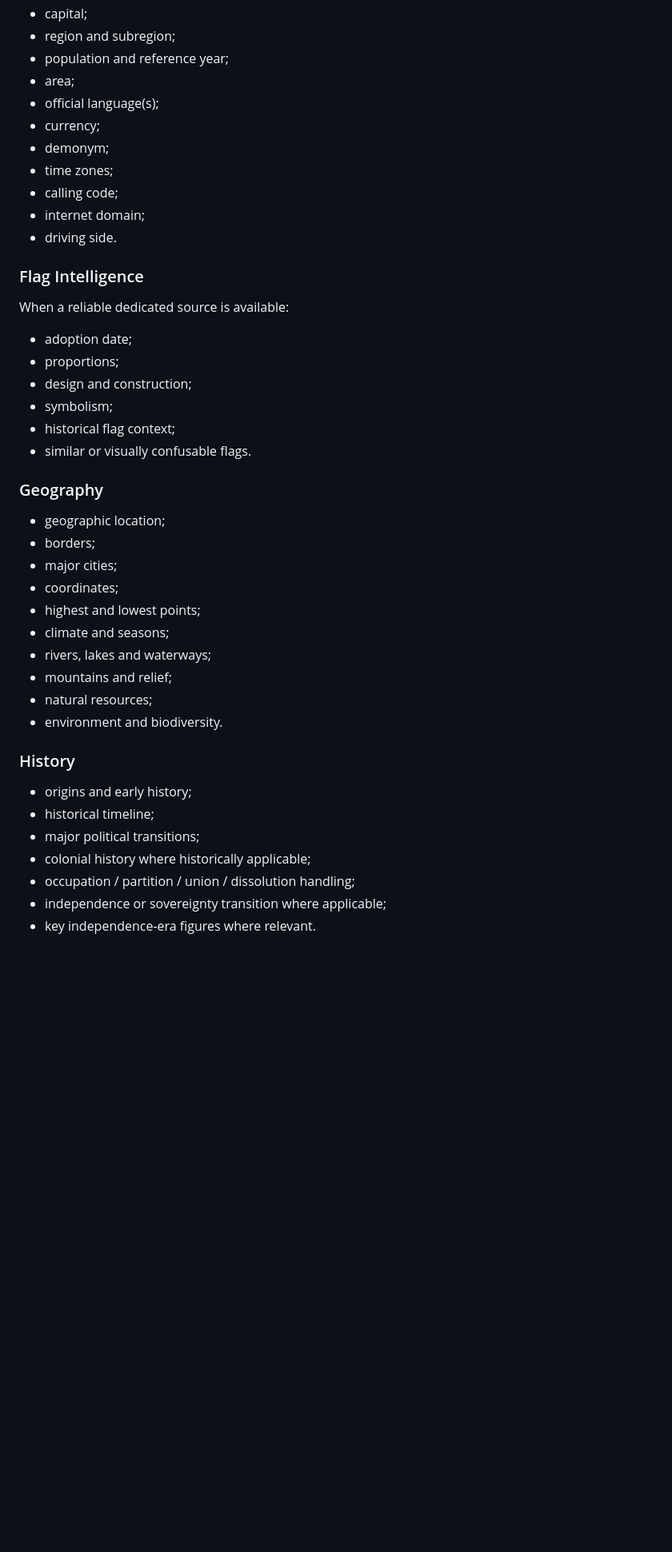
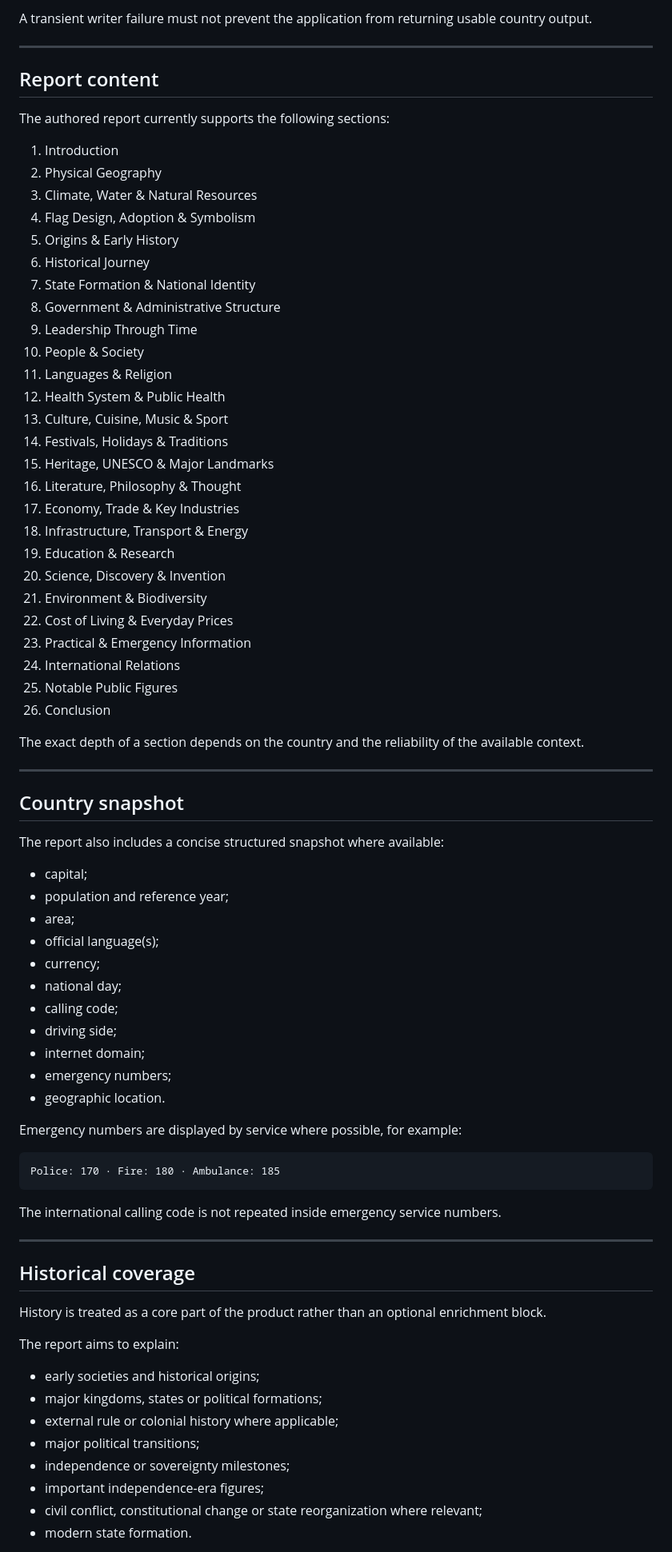
Before and after one commit to denoskume/country-flag-recognition, a Markdown page: README.md, the part around one of its changes. Shown at 80% size. Drawn GitHub-style; blank space fills up the shorter version.

Commit message:
Update README for Flag Intelligence v0.1.0 reporting pipeline

````diff
--- a/README.md
+++ b/README.md
@@ -111,46 +129,80 @@ Current knowledge domains include:
+A transient writer failure must not prevent the application from returning usable country output.
+
+---
+
+## Report content
+
+The authored report currently supports the following sections:
+
+1. Introduction
+2. Physical Geography
+3. Climate, Water & Natural Resources
+4. Flag Design, Adoption & Symbolism
+5. Origins & Early History
+6. Historical Journey
+7. State Formation & National Identity
+8. Government & Administrative Structure
+9. Leadership Through Time
+10. People & Society
+11. Languages & Religion
+12. Health System & Public Health
+13. Culture, Cuisine, Music & Sport
+14. Festivals, Holidays & Traditions
+15. Heritage, UNESCO & Major Landmarks
+16. Literature, Philosophy & Thought
+17. Economy, Trade & Key Industries
+18. Infrastructure, Transport & Energy
+19. Education & Research
+20. Science, Discovery & Invention
+21. Environment & Biodiversity
+22. Cost of Living & Everyday Prices
+23. Practical & Emergency Information
+24. International Relations
+25. Notable Public Figures
+26. Conclusion
+
+The exact depth of a section depends on the country and the reliability of the available context.
+
+---
+
+## Country snapshot
+
+The report also includes a concise structured snapshot where available:
+
 - capital;
-- region and subregion;
 - population and reference year;
 - area;
 - official language(s);
 - currency;
-- demonym;
-- time zones;
+- national day;
 - calling code;
+- driving side;
 - internet domain;
-- driving side.
+- emergency numbers;
+- geographic location.
 
-### Flag Intelligence
+Emergency numbers are displayed by service where possible, for example:
 
-When a reliable dedicated source is available:
+```text
+Police: 170 · Fire: 180 · Ambulance: 185
+```
 
-- adoption date;
-- proportions;
-- design and construction;
-- symbolism;
-- historical flag context;
-- similar or visually confusable flags.
+The international calling code is not repeated inside emergency service numbers.
 
-### Geography
+---
 
-- geographic location;
-- borders;
-- major cities;
-- coordinates;
-- highest and lowest points;
-- climate and seasons;
-- rivers, lakes and waterways;
-- mountains and relief;
-- natural resources;
-- environment and biodiversity.
+## Historical coverage
 
-### History
+History is treated as a core part of the product rather than an optional enrichment block.
 
-- origins and early history;
-- historical timeline;
+The report aims to explain:
+
+- early societies and historical origins;
+- major kingdoms, states or political formations;
+- external rule or colonial history where applicable;
 - major political transitions;
-- colonial history where historically applicable;
-- occupation / partition / union / dissolution handling;
-- independence or sovereignty transition where applicable;
-- key independence-era figures where relevant.
+- independence or sovereignty milestones;
+- important independence-era figures;
+- civil conflict, constitutional change or state reorganization where relevant;
+- modern state formation.
 
````
Also changed, not shown: other parts of README.md (+260 -259 lines).
